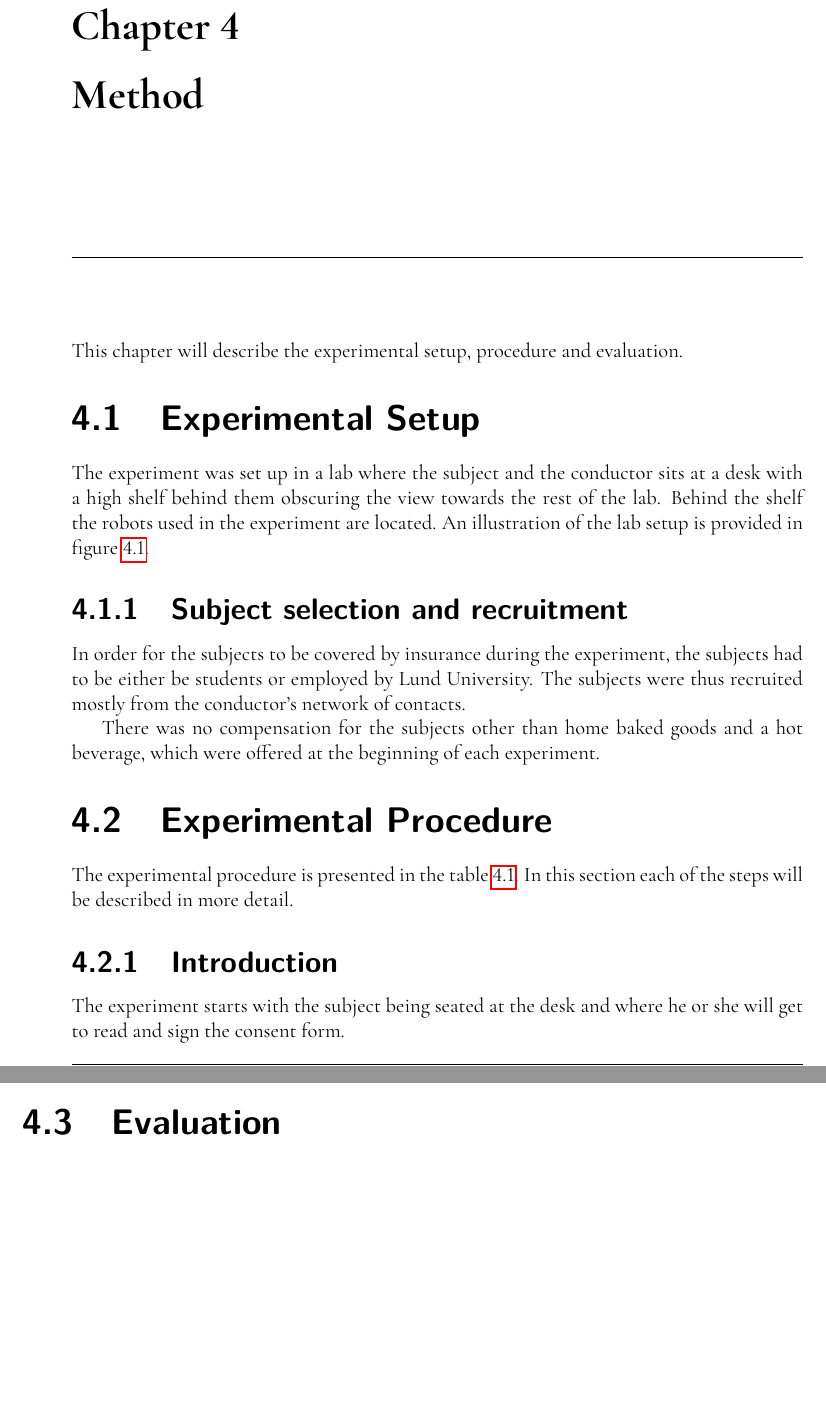
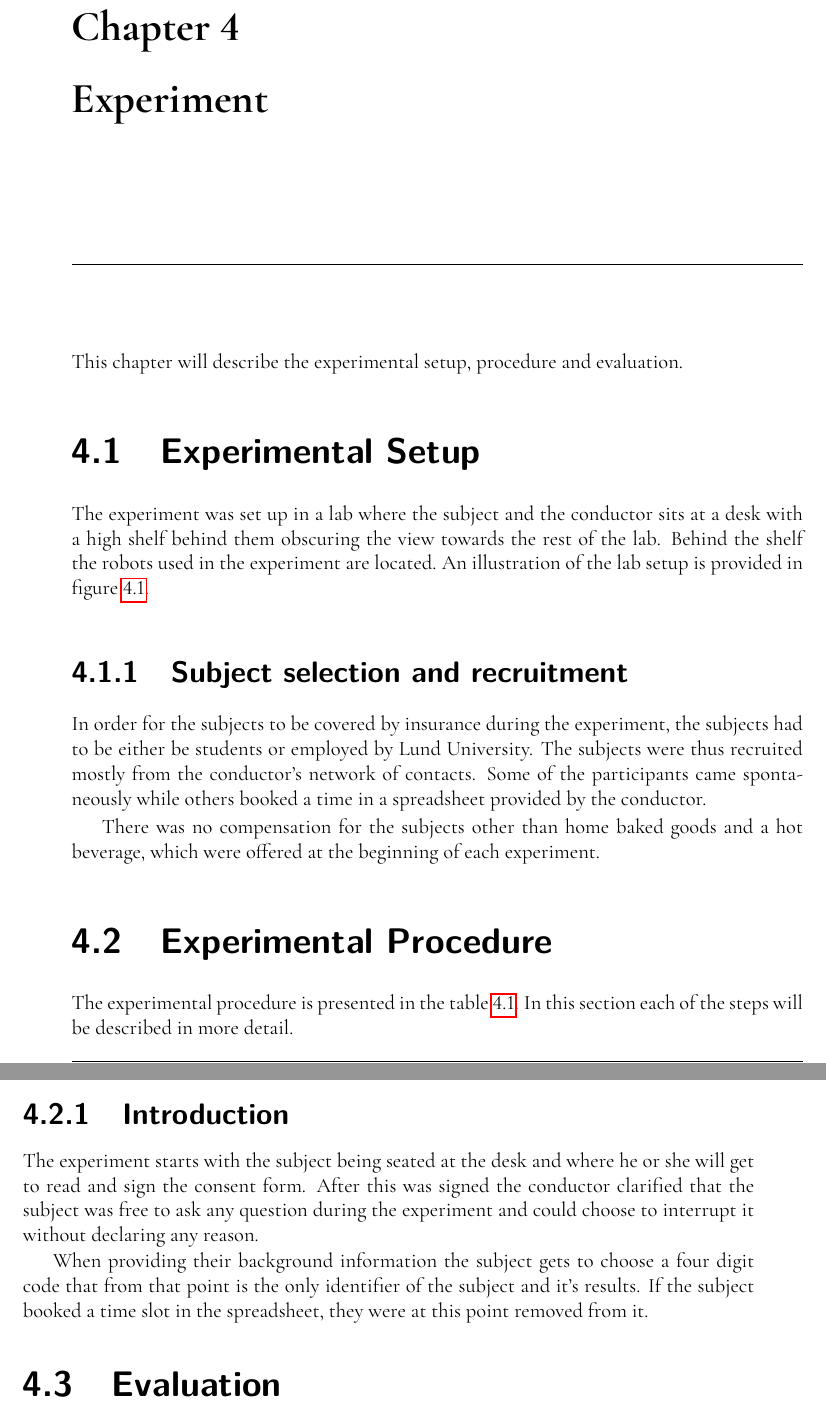
Before and after one commit to bengterik/msc-thesis-camera-control, a LaTeX thesis (report/report.tex): two parts of pages 21 and 22 of 48, joined at a grey line, cut so that both start at the same text, the shorter picture padded with empty space. The pictures show the PDF file report/report.pdf that the author committed with the source.

Commit message:
more on introduction of experiment

```diff
--- a/report/report.tex
+++ b/report/report.tex
@@ -197,7 +197,7 @@ As described on their webpage \cite{janus}, Janus is a plugin-based software tha
 \section{Hoverboard robot}
 In order to move the DRONE/OBJECT, a slightly modified hoverboard is used. The hoverboard can be controlled by a game controller or follow a set of points using the internal coordinate system that is set up in the lab. This makes it possible to have the hoverboard run in the exact same route over and over again.
 
-\chapter{Method}
+\chapter{Experiment}
 This chapter will describe the experimental setup, procedure and evaluation.
 
 \section{Experimental Setup}
@@ -211,7 +211,7 @@ The experiment was set up in a lab where the subject and the conductor sits at a
 \end{figure}
 
 \subsection{Subject selection and recruitment}
-In order for the subjects to be covered by insurance during the experiment, the subjects had to be either be students or employed by Lund University. The subjects were thus recruited mostly from the conductor's network of contacts.
+In order for the subjects to be covered by insurance during the experiment, the subjects had to be either be students or employed by Lund University. The subjects were thus recruited mostly from the conductor's network of contacts. Some of the participants came spontaneously while others booked a time in a spreadsheet provided by the conductor.
 
 There was no compensation for the subjects other than home baked goods and a hot beverage, which were offered at the beginning of each experiment.
 
@@ -219,7 +219,9 @@ There was no compensation for the subjects other than home baked goods and a hot
 The experimental procedure is presented in the table \ref{tab:task-timeline}. In this section each of the steps will be described in more detail.
 
 \subsection{Introduction}
-The experiment starts with the subject being seated at the desk and where he or she will get to read and sign the consent form.
+The experiment starts with the subject being seated at the desk and where he or she will get to read and sign the consent form. After this was signed the conductor clarified that the subject was free to ask any question during the experiment and could choose to interrupt it without declaring any reason.
+
+When providing their background information the subject gets to choose a four digit code that from that point is the only identifier of the subject and it's results. If the subject booked a time slot in the spreadsheet, they were at this point removed from it.
 
 \begin{table}[ht]
    \centering
```
Also changed, not shown: report/report.pdf.
